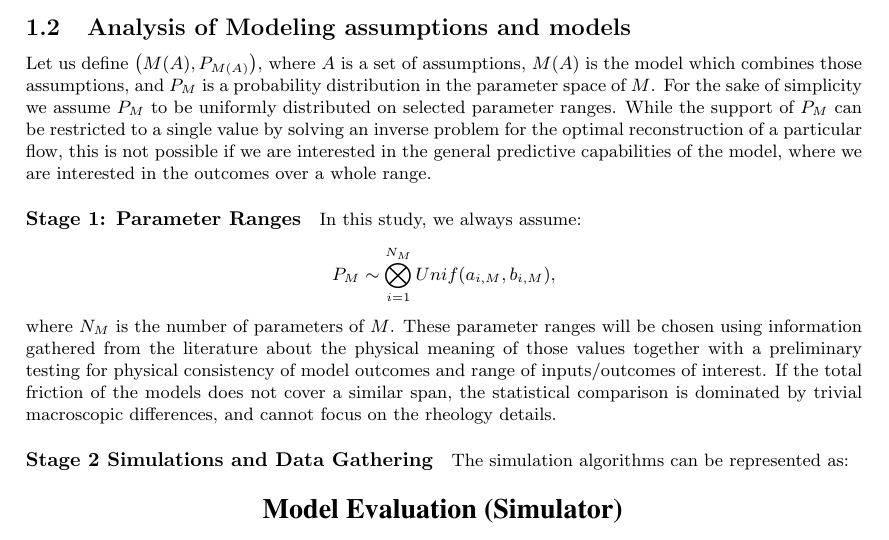
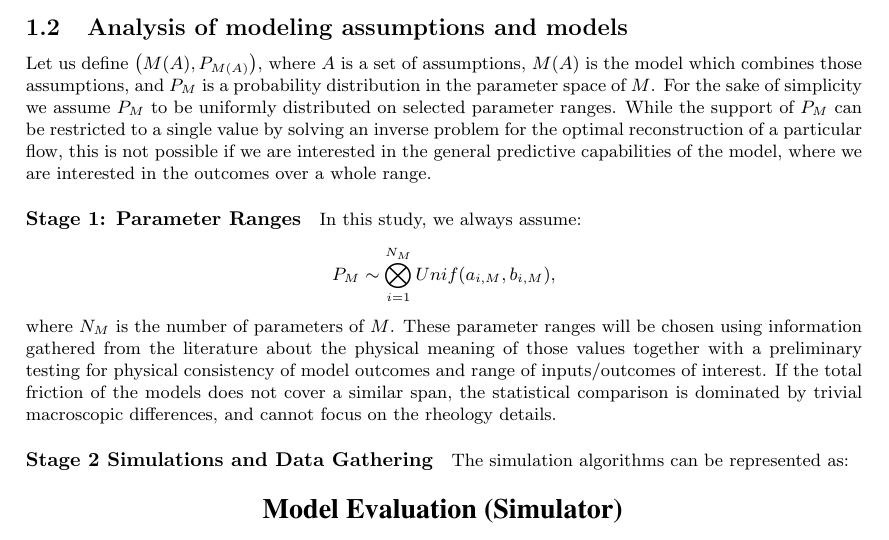
Before and after one commit to abani1/Modeling_stats, a LaTeX document (rheo_paper.tex): part of page 4 of 40, cut so that both start at the same text. Compiled offline with pdfLaTeX.

Commit message:
one typo corrected

```diff
--- a/rheo_paper.tex
+++ b/rheo_paper.tex
@@ -96,7 +96,7 @@ The rest of the paper will define our approach and a simple illustration using t
 
 So far, TITAN2D achieved many successful applications in the simulation of different geophysical mass flows with specific characteristics \citep{Sheridan2005, Rupp2006, Norini2008, Charbonnier2009, Procter2010, Sheridan2010, Sulpizio2010, Capra2011}. Several studies involving TITAN2D were recently directed towards a statistical study of geophysical flows, focusing on uncertainty quantification \citep{Dalbey2008, Dalbey2009, Stefanescu2012b, Stefanescu2012a}, or on the more efficient production of hazard maps \citep{Bayarri2009, Spiller2014,Bayarri2015, Ogburn2016}.
 
-\subsection{Analysis of Modeling assumptions and models }
+\subsection{Analysis of modeling assumptions and models }
 Let us define $\left(M(A), P_{M(A)}\right)$, where $A$ is a set of assumptions, $M(A)$ is the model which combines those assumptions, and $P_M$ is a probability distribution in the parameter space of $M$. For the sake of simplicity we assume $P_M$ to be uniformly distributed on selected parameter ranges. While the support of $P_M$ can be restricted to a single value by solving an inverse problem for the optimal reconstruction of a particular flow, this is not possible if we are interested in the general predictive capabilities of the model, where we are interested in the outcomes over a whole range.
 
 \paragraph{Stage 1: Parameter Ranges} In this study, we always assume:
```
Also changed, not shown: SupportingInformation.pdf.
